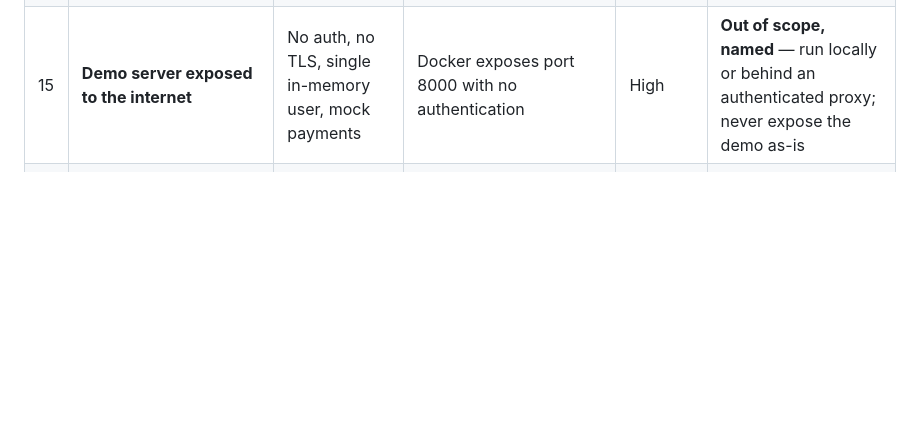
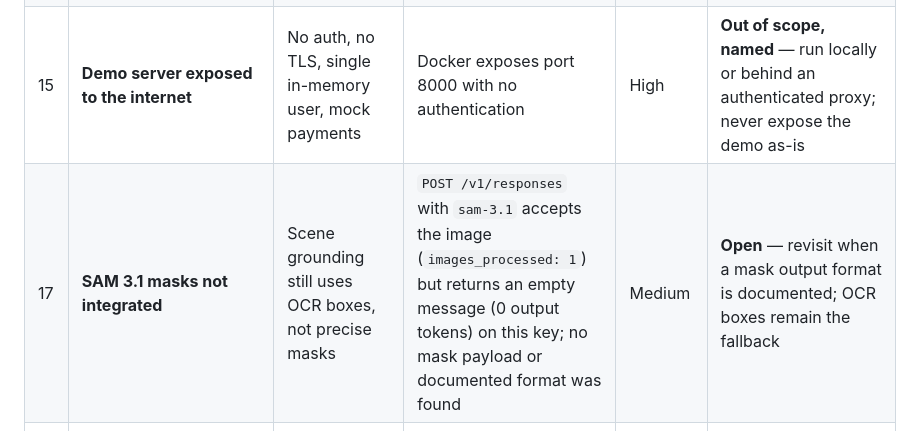
Before and after one commit to sushant-me/only-you, a Markdown page: docs/limitations.md, the part around the change. Rendered like a GitHub page; blank space fills up the shorter version.

```diff
--- a/docs/limitations.md
+++ b/docs/limitations.md
@@ -21,6 +21,7 @@ ONLY YOU, what they achieve, and whether this build fixes them. Status values: *
 | 13 | **Policy import injection** | A crafted bundle could change the constitution | Import verifies a device-bound Ed25519 signature, rejects unknown rules, shows a diff before applying, and receipts the change | High | **Fixed for this device** — cross-device rollout needs an organisation/owner key, not built |
 | 14 | **Webhook spoofing** | A random POST could look like an ONLY YOU alert | Deliveries carry `X-OnlyYou-Signature` (HMAC over the body) and `X-OnlyYou-Event`; retries and a delivery log | Medium | **Fixed in demo** — production needs mTLS + durable queueing; demo secret is public |
 | 15 | **Demo server exposed to the internet** | No auth, no TLS, single in-memory user, mock payments | Docker exposes port 8000 with no authentication | High | **Out of scope, named** — run locally or behind an authenticated proxy; never expose the demo as-is |
+| 17 | **SAM 3.1 masks not integrated** | Scene grounding still uses OCR boxes, not precise masks | `POST /v1/responses` with `sam-3.1` accepts the image (`images_processed: 1`) but returns an empty message (0 output tokens) on this key; no mask payload or documented format was found | Medium | **Open** — revisit when a mask output format is documented; OCR boxes remain the fallback |
 | 16 | **Synthetic narration** | The shipped voice track is neural TTS, not the author | `docs/demo-3min.mp4` audio; script in `docs/narration-script.md` | Low | **Open by design** — replaceable with a human recording via `make voice VOICE=...`; disclosed in the docs |
 
 ## What this page implies for the pitch
```
Also changed, not shown: BUILD_LOG.md (+6 -0 lines).
